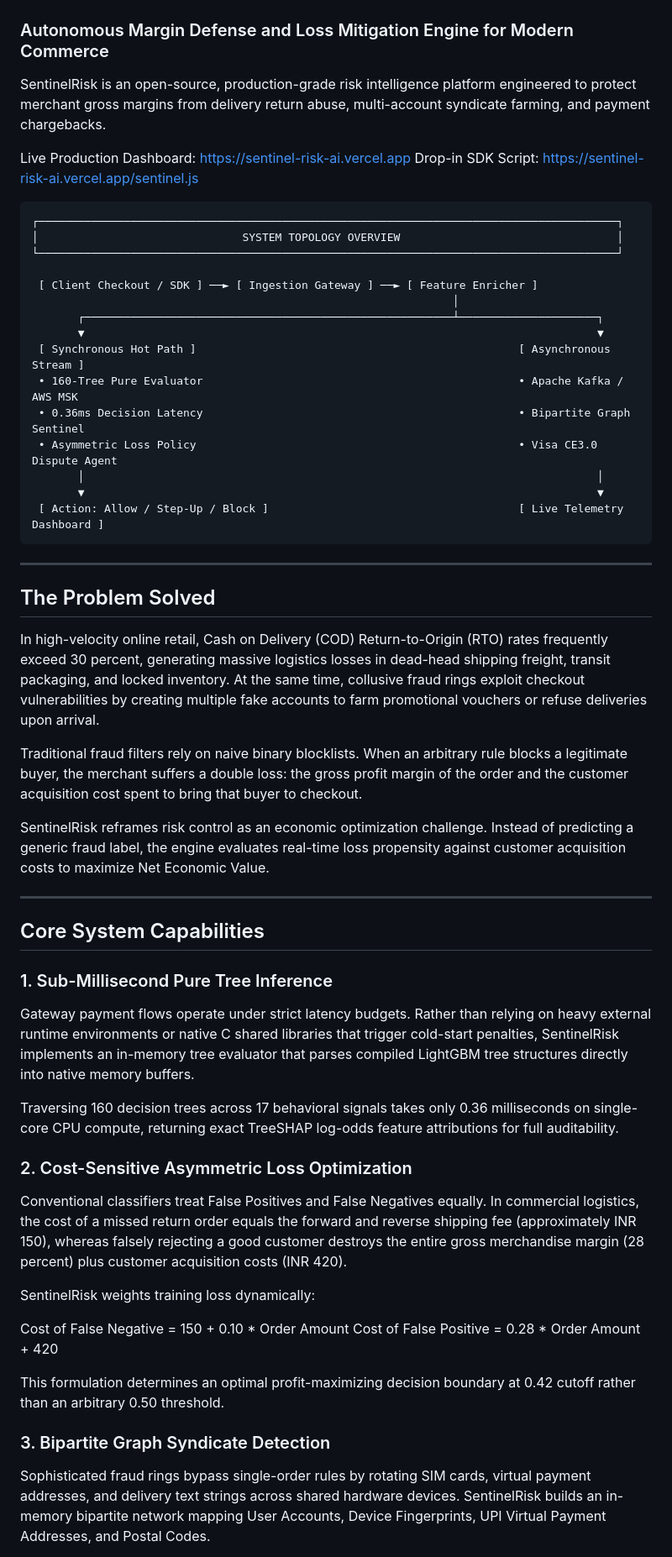
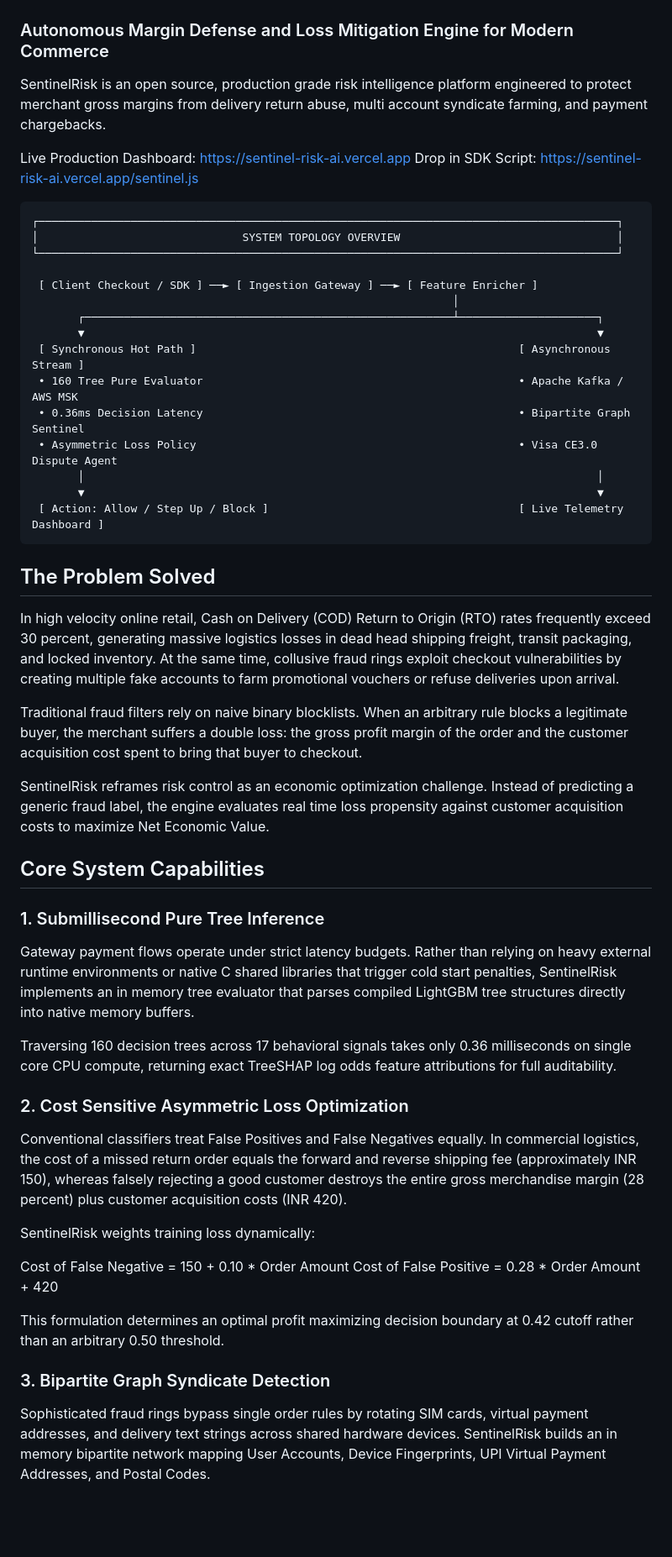
Before and after one commit to Vabs1002/Sentinel-Risk-AI, a Markdown page: README.md, the part around one of its changes. Shown at 84% size. GitHub-like rendering; blank space fills up the shorter version.

````diff
--- a/README.md
+++ b/README.md
@@ -1,10 +1,10 @@
 # SentinelRisk
 ### Autonomous Margin Defense and Loss Mitigation Engine for Modern Commerce
 
-SentinelRisk is an open-source, production-grade risk intelligence platform engineered to protect merchant gross margins from delivery return abuse, multi-account syndicate farming, and payment chargebacks.
+SentinelRisk is an open source, production grade risk intelligence platform engineered to protect merchant gross margins from delivery return abuse, multi account syndicate farming, and payment chargebacks.
 
 Live Production Dashboard: https://sentinel-risk-ai.vercel.app
-Drop-in SDK Script: https://sentinel-risk-ai.vercel.app/sentinel.js
+Drop in SDK Script: https://sentinel-risk-ai.vercel.app/sentinel.js
 
 ```
 ┌────────────────────────────────────────────────────────────────────────────────────────┐
@@ -16,34 +16,30 @@ Drop-in SDK Script: https://sentinel-risk-ai.vercel.app/sentinel.js
        ┌────────────────────────────────────────────────────────┴─────────────────────┐
        ▼                                                                              ▼
  [ Synchronous Hot Path ]                                                 [ Asynchronous Stream ]
- • 160-Tree Pure Evaluator                                                • Apache Kafka / AWS MSK
+ • 160 Tree Pure Evaluator                                                • Apache Kafka / AWS MSK
  • 0.36ms Decision Latency                                                • Bipartite Graph Sentinel
  • Asymmetric Loss Policy                                                 • Visa CE3.0 Dispute Agent
        │                                                                              │
        ▼                                                                              ▼
- [ Action: Allow / Step-Up / Block ]                                      [ Live Telemetry Dashboard ]
+ [ Action: Allow / Step Up / Block ]                                      [ Live Telemetry Dashboard ]
 ```
-
----
 
 ## The Problem Solved
 
-In high-velocity online retail, Cash on Delivery (COD) Return-to-Origin (RTO) rates frequently exceed 30 percent, generating massive logistics losses in dead-head shipping freight, transit packaging, and locked inventory. At the same time, collusive fraud rings exploit checkout vulnerabilities by creating multiple fake accounts to farm promotional vouchers or refuse deliveries upon arrival.
+In high velocity online retail, Cash on Delivery (COD) Return to Origin (RTO) rates frequently exceed 30 percent, generating massive logistics losses in dead head shipping freight, transit packaging, and locked inventory. At the same time, collusive fraud rings exploit checkout vulnerabilities by creating multiple fake accounts to farm promotional vouchers or refuse deliveries upon arrival.
 
 Traditional fraud filters rely on naive binary blocklists. When an arbitrary rule blocks a legitimate buyer, the merchant suffers a double loss: the gross profit margin of the order and the customer acquisition cost spent to bring that buyer to checkout.
 
-SentinelRisk reframes risk control as an economic optimization challenge. Instead of predicting a generic fraud label, the engine evaluates real-time loss propensity against customer acquisition costs to maximize Net Economic Value.
-
----
+SentinelRisk reframes risk control as an economic optimization challenge. Instead of predicting a generic fraud label, the engine evaluates real time loss propensity against customer acquisition costs to maximize Net Economic Value.
 
 ## Core System Capabilities
 
-### 1. Sub-Millisecond Pure Tree Inference
-Gateway payment flows operate under strict latency budgets. Rather than relying on heavy external runtime environments or native C shared libraries that trigger cold-start penalties, SentinelRisk implements an in-memory tree evaluator that parses compiled LightGBM tree structures directly into native memory buffers.
+### 1. Submillisecond Pure Tree Inference
+Gateway payment flows operate under strict latency budgets. Rather than relying on heavy external runtime environments or native C shared libraries that trigger cold start penalties, SentinelRisk implements an in memory tree evaluator that parses compiled LightGBM tree structures directly into native memory buffers.
 
-Traversing 160 decision trees across 17 behavioral signals takes only 0.36 milliseconds on single-core CPU compute, returning exact TreeSHAP log-odds feature attributions for full auditability.
+Traversing 160 decision trees across 17 behavioral signals takes only 0.36 milliseconds on single core CPU compute, returning exact TreeSHAP log odds feature attributions for full auditability.
 
-### 2. Cost-Sensitive Asymmetric Loss Optimization
+### 2. Cost Sensitive Asymmetric Loss Optimization
 Conventional classifiers treat False Positives and False Negatives equally. In commercial logistics, the cost of a missed return order equals the forward and reverse shipping fee (approximately INR 150), whereas falsely rejecting a good customer destroys the entire gross merchandise margin (28 percent) plus customer acquisition costs (INR 420).
 
 SentinelRisk weights training loss dynamically:
@@ -51,8 +47,8 @@ SentinelRisk weights training loss dynamically:
 Cost of False Negative = 150 + 0.10 * Order Amount
 Cost of False Positive = 0.28 * Order Amount + 420
 
-This formulation determines an optimal profit-maximizing decision boundary at 0.42 cutoff rather than an arbitrary 0.50 threshold.
+This formulation determines an optimal profit maximizing decision boundary at 0.42 cutoff rather than an arbitrary 0.50 threshold.
 
 ### 3. Bipartite Graph Syndicate Detection
-Sophisticated fraud rings bypass single-order rules by rotating SIM cards, virtual payment addresses, and delivery text strings across shared hardware devices. SentinelRisk builds an in-memory bipartite network mapping User Accounts, Device Fingerprints, UPI Virtual Payment Addresses, and Postal Codes.
+Sophisticated fraud rings bypass single order rules by rotating SIM cards, virtual payment addresses, and delivery text strings across shared hardware devices. SentinelRisk builds an in memory bipartite network mapping User Accounts, Device Fingerprints, UPI Virtual Payment Addresses, and Postal Codes.
 
````
Also changed, not shown: other parts of README.md (+24 -36 lines), BENCHMARK_REPORT.md (+17 -27 lines).
